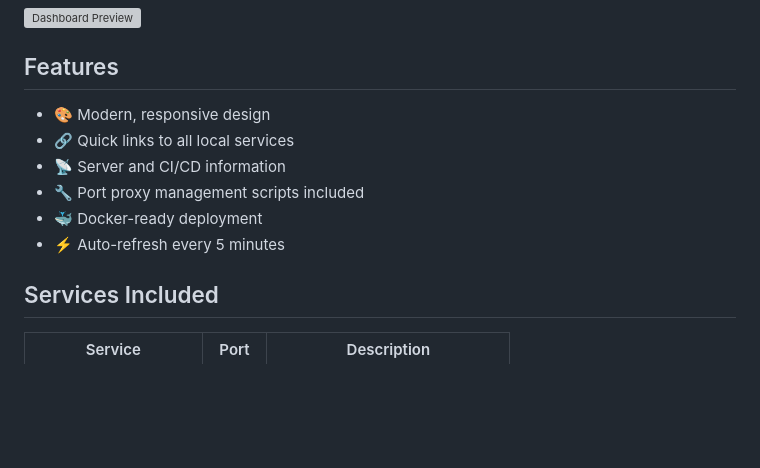
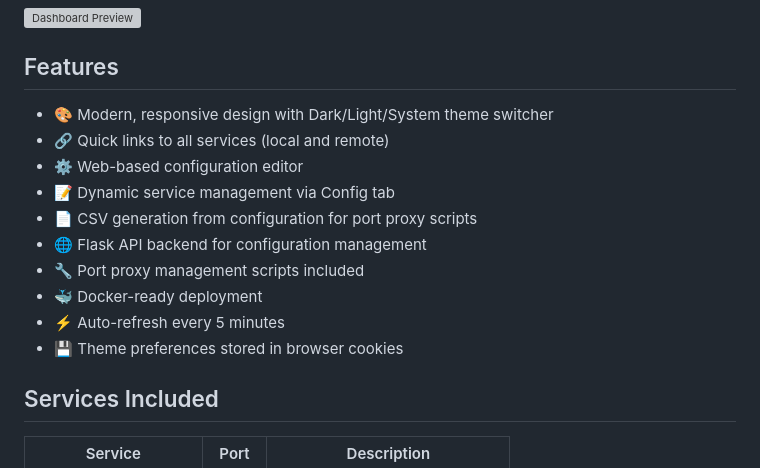
Before and after one commit to makoronius/start-page, a Markdown page: README.md, the part around one of its changes. Rendered like a GitHub page; blank space fills up the shorter version; grey boxes are pictures that could not be loaded.

```diff
--- a/README.md
+++ b/README.md
@@ -6,12 +6,16 @@ A clean, modern landing page for quick access to all your local development serv
 
 ## Features
 
-- 🎨 Modern, responsive design
-- 🔗 Quick links to all local services
-- 📡 Server and CI/CD information
+- 🎨 Modern, responsive design with Dark/Light/System theme switcher
+- 🔗 Quick links to all services (local and remote)
+- ⚙️ Web-based configuration editor
+- 📝 Dynamic service management via Config tab
+- 📄 CSV generation from configuration for port proxy scripts
+- 🌐 Flask API backend for configuration management
 - 🔧 Port proxy management scripts included
 - 🐳 Docker-ready deployment
 - ⚡ Auto-refresh every 5 minutes
+- 💾 Theme preferences stored in browser cookies
 
 ## Services Included
 
```
Also changed, not shown: other parts of README.md (+46 -18 lines).
